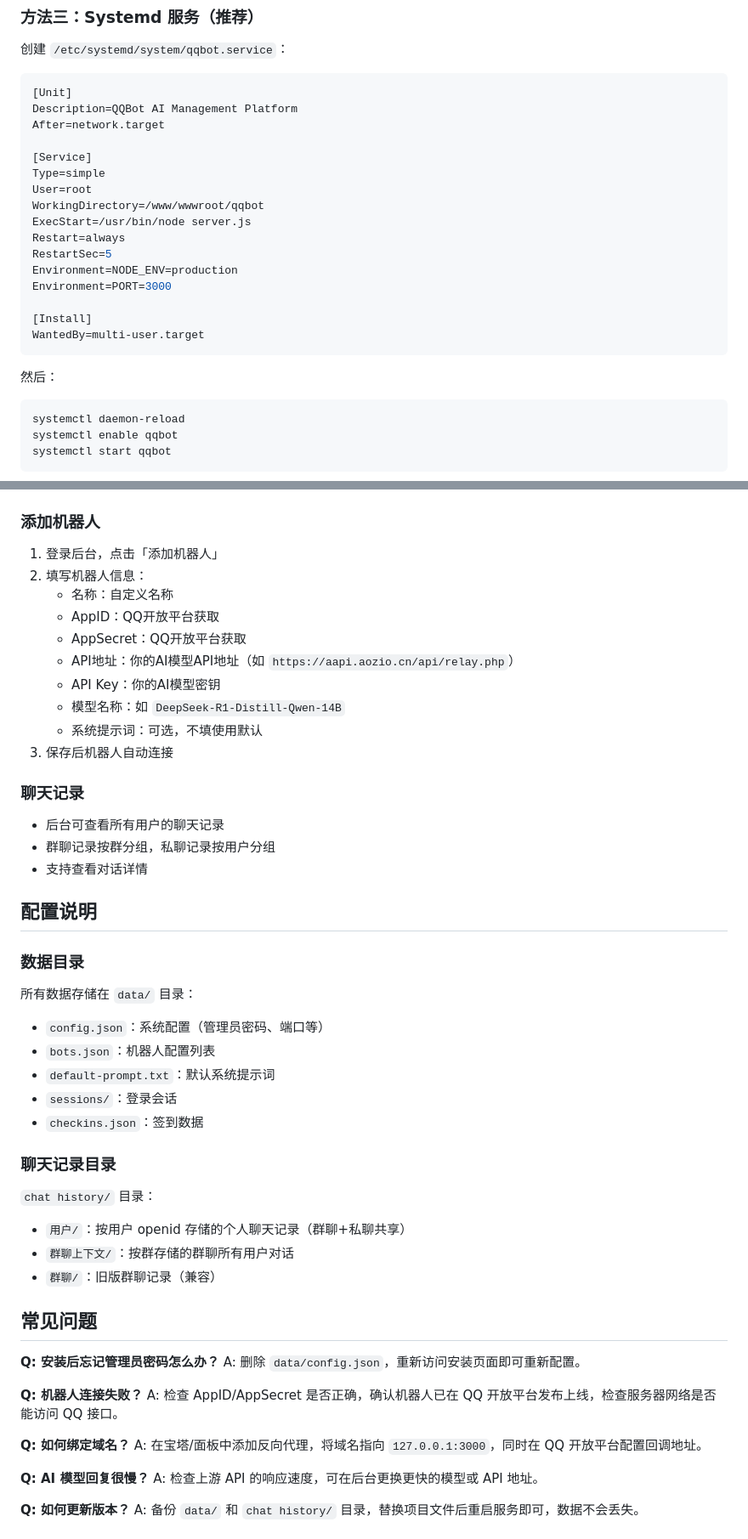
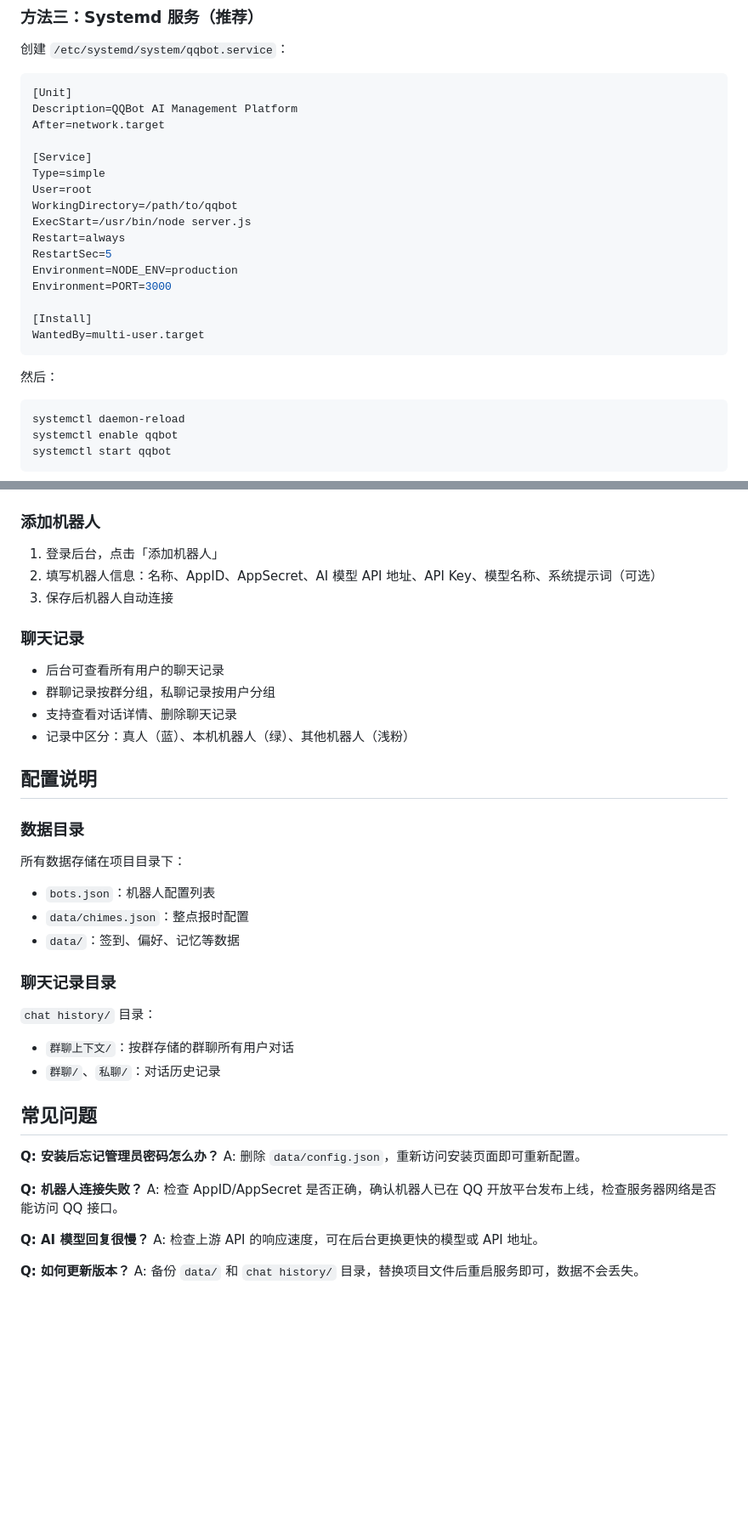
Before and after one commit to aozio-cn/qqbot, a Markdown page: README.md, 2 parts joined by grey strips. Shown at 85% size. Rendered like a GitHub page; blank space fills up the shorter version.

````diff
--- a/README.md
+++ b/README.md
@@ -64,7 +140,7 @@ After=network.target
 [Service]
 Type=simple
 User=root
-WorkingDirectory=/www/wwwroot/qqbot
+WorkingDirectory=/path/to/qqbot
 ExecStart=/usr/bin/node server.js
 Restart=always
 RestartSec=5
@@ -76,6 +152,7 @@ WantedBy=multi-user.target
 ```
 
 然后：
+
 ```bash
 systemctl daemon-reload
 systemctl enable qqbot
@@ -96,39 +173,32 @@ systemctl start qqbot
 ### 添加机器人
 
 1. 登录后台，点击「添加机器人」
-2. 填写机器人信息：
-   - 名称：自定义名称
-   - AppID：QQ开放平台获取
-   - AppSecret：QQ开放平台获取
-   - API地址：你的AI模型API地址（如 `https://aapi.aozio.cn/api/relay.php`）
-   - API Key：你的AI模型密钥
-   - 模型名称：如 `DeepSeek-R1-Distill-Qwen-14B`
-   - 系统提示词：可选，不填使用默认
+2. 填写机器人信息：名称、AppID、AppSecret、AI 模型 API 地址、API Key、模型名称、系统提示词（可选）
 3. 保存后机器人自动连接
 
 ### 聊天记录
 
 - 后台可查看所有用户的聊天记录
 - 群聊记录按群分组，私聊记录按用户分组
-- 支持查看对话详情
+- 支持查看对话详情、删除聊天记录
+- 记录中区分：真人（蓝）、本机机器人（绿）、其他机器人（浅粉）
 
 ## 配置说明
 
 ### 数据目录
 
-所有数据存储在 `data/` 目录：
-- `config.json`：系统配置（管理员密码、端口等）
+所有数据存储在项目目录下：
+
 - `bots.json`：机器人配置列表
-- `default-prompt.txt`：默认系统提示词
-- `sessions/`：登录会话
-- `checkins.json`：签到数据
+- `data/chimes.json`：整点报时配置
+- `data/`：签到、偏好、记忆等数据
 
 ### 聊天记录目录
 
 `chat history/` 目录：
-- `用户/`：按用户 openid 存储的个人聊天记录（群聊+私聊共享）
+
 - `群聊上下文/`：按群存储的群聊所有用户对话
-- `群聊/`：旧版群聊记录（兼容）
+- `群聊/`、`私聊/`：对话历史记录
 
 ## 常见问题
 
@@ -137,9 +207,6 @@ A: 删除 `data/config.json`，重新访问安装页面即可重新配置。
 
 **Q: 机器人连接失败？**
 A: 检查 AppID/AppSecret 是否正确，确认机器人已在 QQ 开放平台发布上线，检查服务器网络是否能访问 QQ 接口。
-
-**Q: 如何绑定域名？**
-A: 在宝塔/面板中添加反向代理，将域名指向 `127.0.0.1:3000`，同时在 QQ 开放平台配置回调地址。
 
 **Q: AI 模型回复很慢？**
 A: 检查上游 API 的响应速度，可在后台更换更快的模型或 API 地址。
````
Also changed, not shown: other parts of README.md (+91 -15 lines).
